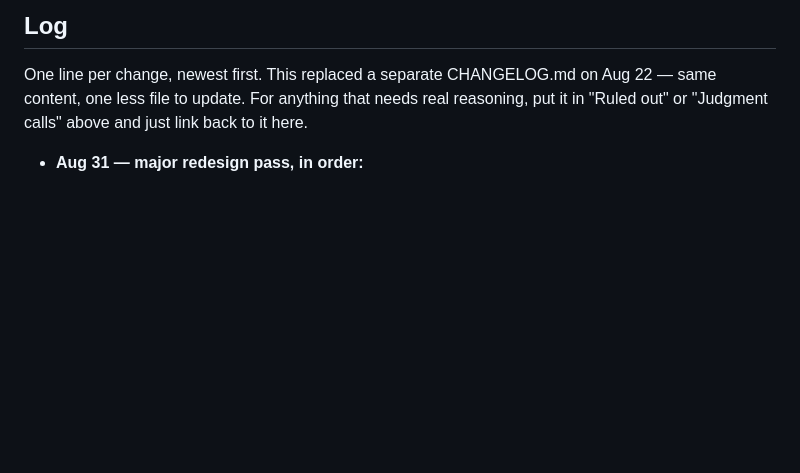
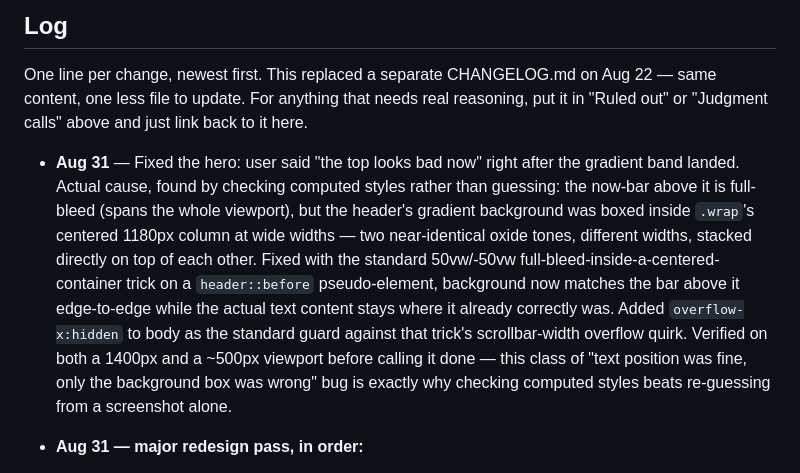
Before and after one commit to pschramm/colorado-roadtrip-2026, a Markdown page: PLANNING.md, the part around the change. Drawn GitHub-style; blank space fills up the shorter version.

Commit message:
Log the hero background-bleed fix

```diff
--- a/PLANNING.md
+++ b/PLANNING.md
@@ -186,6 +186,8 @@ Saturday's storm was the reason the plan moved west rather than lingering in the
 
 One line per change, newest first. This replaced a separate CHANGELOG.md on Aug 22 — same content, one less file to update. For anything that needs real reasoning, put it in "Ruled out" or "Judgment calls" above and just link back to it here.
 
+- **Aug 31** — Fixed the hero: user said "the top looks bad now" right after the gradient band landed. Actual cause, found by checking computed styles rather than guessing: the now-bar above it is full-bleed (spans the whole viewport), but the header's gradient background was boxed inside `.wrap`'s centered 1180px column at wide widths — two near-identical oxide tones, different widths, stacked directly on top of each other. Fixed with the standard 50vw/-50vw full-bleed-inside-a-centered-container trick on a `header::before` pseudo-element, background now matches the bar above it edge-to-edge while the actual text content stays where it already correctly was. Added `overflow-x:hidden` to body as the standard guard against that trick's scrollbar-width overflow quirk. Verified on both a 1400px and a ~500px viewport before calling it done — this class of "text position was fine, only the background box was wrong" bug is exactly why checking computed styles beats re-guessing from a screenshot alone.
+
 - **Aug 31 — major redesign pass, in order:**
   1. **Dropped the offline-first requirement.** User confirmed explicitly ("we can drop the offline requirement if needed... this all lives in a github repo") after I flagged that real map tiles can't be cached for a multi-state route. This is a real reversal of a constraint that shaped this whole project from the start — noted here in case it needs revisiting.
   2. **Switched to a real Leaflet + OpenStreetMap map**, replacing the hand-plotted schematic SVG and the separate hero elevation-profile SVG. Real terrain, real lat/lon polyline, numbered pins colored past/today/future, popups carrying date + elevation + a jump-to-day button — this is what "combine the title/elevation/date into one visual" turned into.
```
